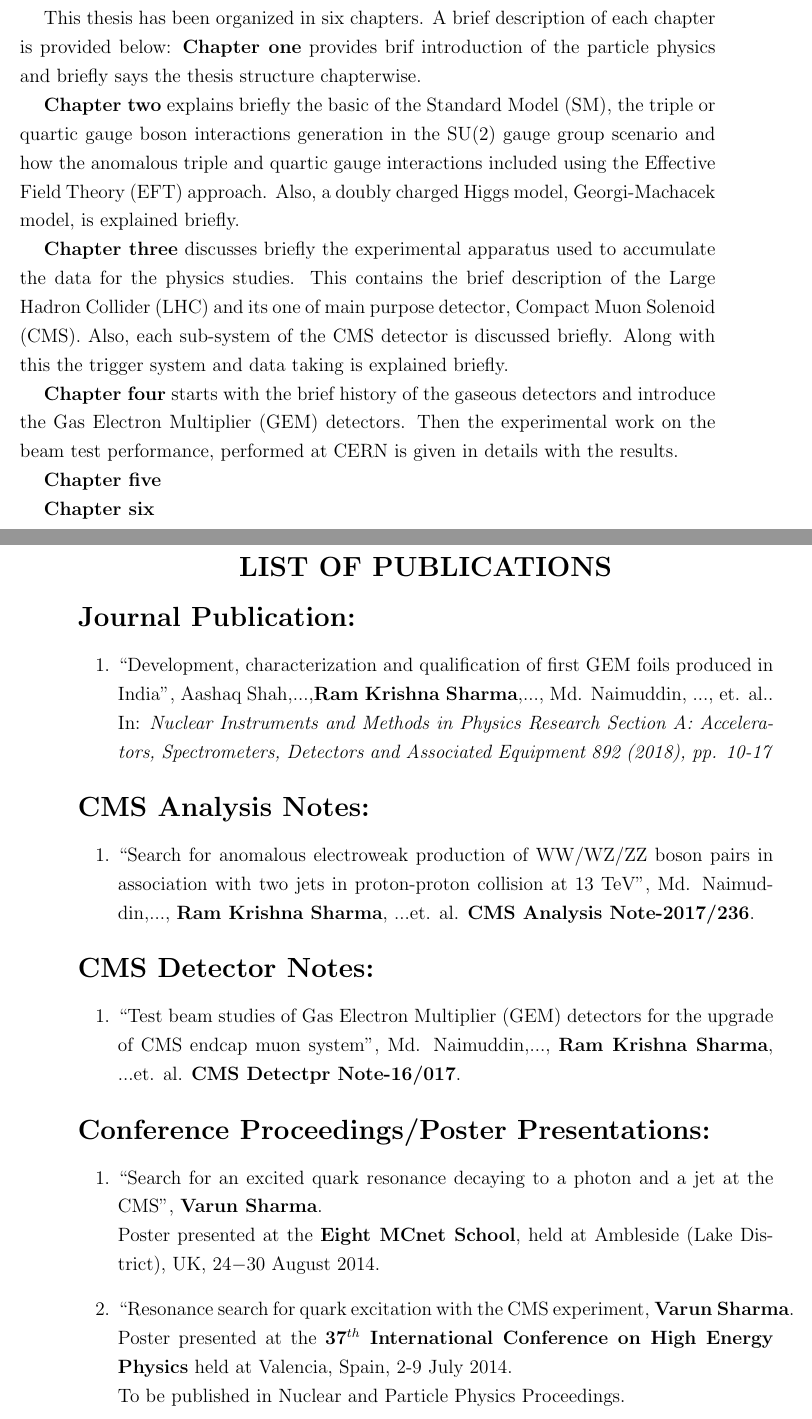
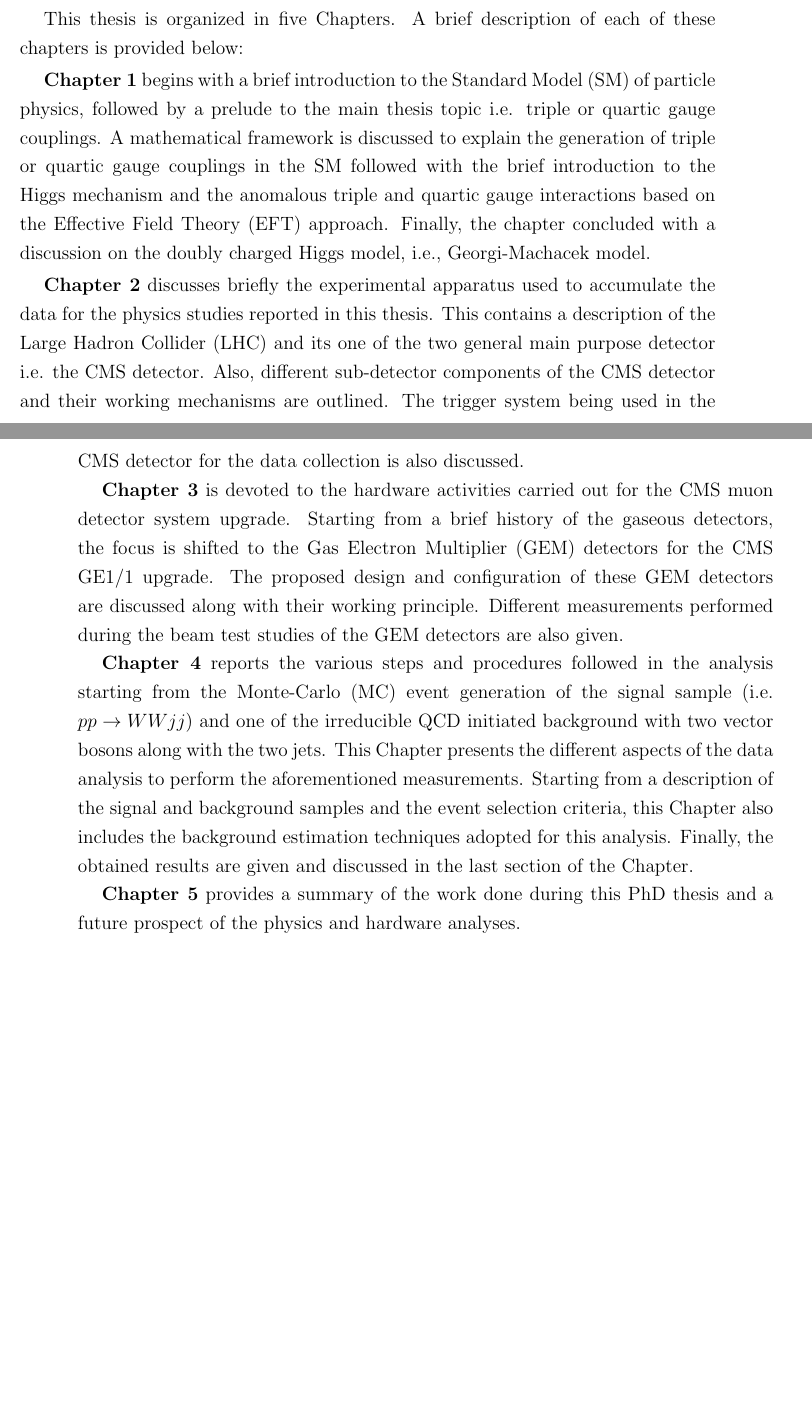
Before and after one commit to ram1123/PhDThesis, a LaTeX thesis (synopsis/synopsis.tex, which reads synopsis/publications.tex, synopsis/synopsis_main.tex): two parts of pages 6 and 7 of 8 before the commit and two parts of pages 2 and 3 of 3 after it, joined at a grey line, cut so that both start at the same text, the shorter picture padded with empty space. Compiled offline with pdfLaTeX.

Commit message:
Synopsis update: Added ANkita comments

```diff
--- a/synopsis/publications.tex
+++ b/synopsis/publications.tex
@@ -4,40 +4,37 @@
 \end{center}
 {\Large \textbf{Journal Publication:}}
 \begin{enumerate}
-{%\large
+% {%\large
 \item ``Development, characterization and qualification of first GEM foils produced in India", Aashaq Shah,...,\textbf{Ram Krishna Sharma},..., Md. Naimuddin, ..., et. al..\\{In: \textit{Nuclear Instruments and Methods in Physics Research Section A: Accelerators, Spectrometers, Detectors and Associated Equipment 892 (2018), pp. 10-17}
- }
+ % }
 \end{enumerate}
 %
 \vspace{0.3cm}
 {\Large \textbf{CMS Analysis Notes:}}
 \begin{enumerate}
-{%\large
+% {%\large
 \item ``Search for anomalous electroweak production of WW/WZ/ZZ boson pairs in association with two jets in proton-proton collision at 13 TeV'',
       Md. Naimuddin,..., \textbf{Ram Krishna Sharma}, ...et. al.
       {\bf CMS Analysis Note-2017/236}.
-}
+% }
 \end{enumerate}
 %
 \vspace{0.3cm}
 {\Large \textbf{CMS Detector Notes:}}
 \begin{enumerate}
-{%\large
+% {%\large
 \item ``Test beam studies of Gas Electron Multiplier (GEM) detectors for the upgrade of CMS endcap muon system'',
       Md. Naimuddin,..., \textbf{Ram Krishna Sharma}, ...et. al.
       {\bf CMS Detectpr Note-16/017}.
-}
+% }
 \end{enumerate}
 %
 \vspace{0.3cm}
 {\Large \textbf{Conference Proceedings/Poster Presentations:}}
 \begin{enumerate}
-{%\large
-\item ``Search for an excited quark resonance decaying to a photon and a jet at the CMS'', {\bf Varun Sharma}. \\
-       Poster presented at the {\bf Eight MCnet School}, held at Ambleside (Lake District), UK, 24$-$30 August 2014.
+	\item ``Test Beam Study of Gas Electron Multiplier (GEM) Detectors for the Upgrade of CMS Endcap Muon System'', {\textbf{Ram Krishna Sharma}}.\\
+	Talk presented at the \textbf{XXII DAE High Energy Physics Symposium}, held at University of Delhi, India, December 12-16, 2016.
 
-\item ``Resonance search for quark excitation with the CMS experiment, {\bf Varun Sharma}. \\
-       Poster presented at the {\bf 37$^{th}$ International Conference on High Energy Physics} held at Valencia, Spain, 2-9 July 2014. \\
-       To be published in Nuclear and Particle Physics Proceedings.
-}
+	\item ``Charged particle detection performance of Gas Electron Multiplier (GEM) detectors for the upgrade of CMS endcap muon system at the CERN LHC'', \textbf{Ram Krishna Sharma}.\\
+	Poster presented at the \textbf{2015 IEEE Nuclear Science Symposium and Medical Imaging Conference (NSS/MIC)}, held at Town and Country Hotel, San Diego, California, USA, 31 October-7 November 2015.
 \end{enumerate}
--- a/synopsis/synopsis_main.tex
+++ b/synopsis/synopsis_main.tex
@@ -10,16 +11,20 @@ Also, a model interpretation was done with the same channel using the Georgi-Mac
 
-On the hardware front, work performed for the upgrade studies of the CMS muon endcap system. For CMS muon system endcap upgrade the Gas Electron Multiplier (GEM) detector was proposed to install during the Long Shutdown-2 (2019-2020). To test the functionality of these GEM detectors the beam test was performed to measure its performance like space resolution, time resolution, cluster size and efficiency, with the muon beam having the energy of $\approx 150~GeV$. The University of Delhi in collaboration with other Indian institutes actively participated in these beam test campaigns and data analysis for GEM detectors. Also, the characterisation of GEM foil developed in Indian for the CMS upgrade is mentioned.
+% The aQGC measurement was done using both channel WV and ZV (Here, V could be both W or Z bosons) in association with the two forward jets in proton-proton collisions from CMS detector at 13 TeV. In WV channel W decays leptonic and V decays hadronically while in ZV channel Z decays leptonic and V decays hadronically. The events are selected by requiring two jets with large rapidity separation and di-jet invariant mass, one or two leptons (electrons or muons), and a W or Z boson decaying hadronically. The hadronically decaying W/Z boson is reconstructed as one large-radius jet. This thesis represents the constraints on the quartic vector boson interactions in the framework of dimension-eight effective field theory operators.
 
+% Furthermore, this thesis reports, a model interpretation was done with the same channel using the Georgi-Machacek model. This model allows the doubly and singly charged Higgs using the Higgs triplets. The main feature of this model is that it preserves the custodial symmetry and provides neutrino Majorana mass. The exclusion limits on the charged Higgs bosons $\sigma_\mathrm{VBF}(\PHpmpm) \, \mathcal{B}(\PHpmpm\to \PW\PW)$ and $\sigma_\mathrm{VBF}(\PHpm) \, \mathcal{B}(\PHpm\to \PW\Z)$ at 95\% confidence level as functions of $m(\PHpm)$ and $m(\PHpmpm)$, respectively, reported in this thesis.
 
-This thesis has been organized in six chapters. A brief description of each chapter is provided below:
-\textbf{Chapter one} provides brif introduction of the particle physics and briefly says the thesis structure chapterwise.
+On the hardware front, work performed for the upgrade studies of the CMS detector's muon endcap system is reported. For the CMS muon endcap detector system upgrade, the Gas Electron Multiplier (GEM) detectors are proposed to be installed during the Long Shutdown-2 (2019-2020) period. To test the functionality of these GEM detectors, several beam tests were carried out to measure their properties and evaluate their performance in terms of spatial and timing resolution, cluster size and efficiency measurements. I actively participated in these beam test campaigns and also during the data analysis for the GEM detectors. Also, the characterisation studies for the GEM foils developed in India for the CMS upgrade are also described.
 
-\textbf{Chapter two} explains briefly the basic of the Standard Model (SM), the triple or quartic gauge boson interactions generation in the SU(2) gauge group scenario and how the anomalous triple and quartic gauge interactions included using the Effective Field Theory (EFT) approach. Also, a doubly charged Higgs model, Georgi-Machacek model, is explained briefly.
+% These GEM detectors were bombarded with a 150 GeV muon beam.
+% performed to measure its performance like space resolution, time resolution, cluster size and efficiency, with the muon beam having the energy of $\approx 150~GeV$. I actively participated in these beam test campaigns and data analysis for GEM detectors. Also, the characterisation of GEM foil developed in Indian for the CMS upgrade is mentioned.
+This thesis is organized in five Chapters. A brief description of each of these chapters is provided below:
 
-\textbf{Chapter three} discusses briefly the experimental apparatus used to accumulate the data for the physics studies. This contains the brief description of the Large Hadron Collider (LHC) and its one of main purpose detector, Compact Muon Solenoid (CMS). Also, each sub-system of the CMS detector is discussed briefly. Along with this the trigger system and data taking is explained briefly.
+\textbf{Chapter 1} begins with a brief introduction to the Standard Model (SM) of particle physics, followed by a prelude to the main thesis topic i.e. triple or quartic gauge couplings. A mathematical framework is discussed to explain the generation of triple or quartic gauge couplings in the SM followed with the brief introduction to the Higgs mechanism and the anomalous triple and quartic gauge interactions based on the Effective Field Theory (EFT) approach. Finally, the chapter concluded with a discussion on the doubly charged Higgs model, i.e., Georgi-Machacek model.
 
-\textbf{Chapter four} starts with the brief history of the gaseous detectors and introduce the Gas Electron Multiplier (GEM) detectors. Then the experimental work on the beam test performance, performed at CERN is given in details with the results.
+\textbf{Chapter 2} discusses briefly the experimental apparatus used to accumulate the data for the physics studies reported in this thesis. This contains a description of the Large Hadron Collider (LHC) and its one of the two general main purpose detector i.e. the CMS detector. Also, different sub-detector components of the CMS detector and their working mechanisms are outlined. The trigger system being used in the CMS detector for the data collection is also discussed.
 
-\textbf{Chapter five}
+\textbf{Chapter 3} is devoted to the hardware activities carried out for the CMS muon detector system upgrade. Starting from a brief history of the gaseous detectors, the focus is shifted to the Gas Electron Multiplier (GEM) detectors for the CMS GE1/1 upgrade. The proposed design and configuration of these GEM detectors are discussed along with their working principle. Different measurements performed during the beam test studies of the GEM detectors are also given.
 
-\textbf{Chapter six}
+\textbf{Chapter 4} reports the various steps and procedures followed in the analysis starting from the Monte-Carlo (MC) event generation of the signal sample (i.e. $pp \rightarrow WWjj$) and one of the irreducible QCD initiated background with two vector bosons along with the two jets. This Chapter presents the different aspects of the data analysis to perform the aforementioned measurements. Starting from a description of the signal and background samples and the event selection criteria, this Chapter also includes the background estimation techniques adopted for this analysis. Finally, the obtained results are given and discussed in the last section of the Chapter.
+
+\textbf{Chapter 5} provides a summary of the work done during this PhD thesis and a future prospect of the physics and hardware analyses.
```
Also changed, not shown: synopsis/synopsis.tex (+16 -27 lines), synopsis/titlepage.tex (+0 -1 lines), synopsis/synopsis_main.tex (9 more changed lines).
